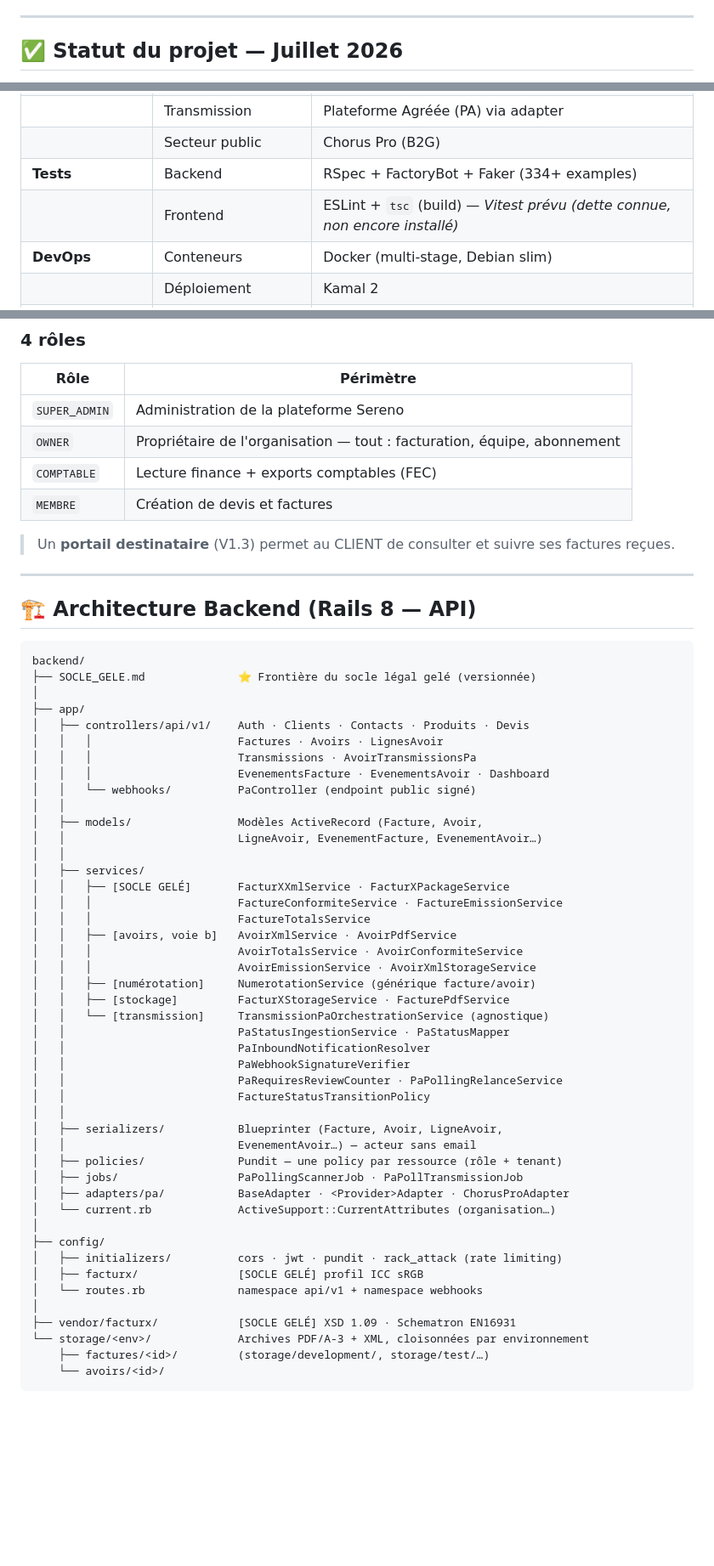
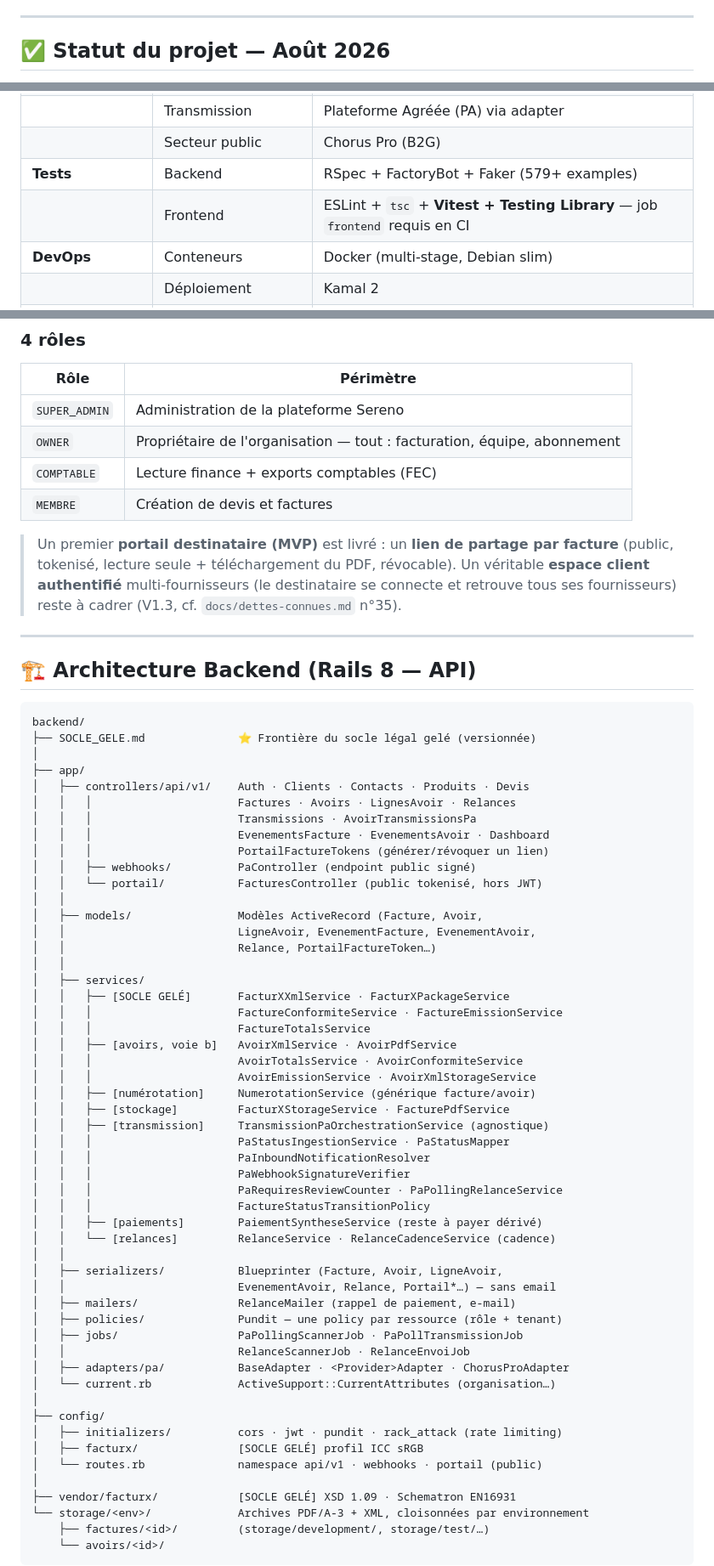
Before and after one commit to Spiritzen/sereno-saas, a Markdown page: README.md, 3 parts joined by grey strips. Shown at 85% size. Drawn GitHub-style; blank space fills up the shorter version.

Commit message:
docs: MAJ README (relances v1a/v1b, portail MVP) + dettes n°30-35

```diff
--- a/README.md
+++ b/README.md
@@ -45,5 +45,5 @@ Les gros acteurs (Pennylane, Sellsy…) visent les PME équipées d'un cabinet c
 
 ---
 
-## ✅ Statut du projet — Juillet 2026
+## ✅ Statut du projet — Août 2026
 
@@ -144,8 +149,8 @@ Le moteur d'émission Factur-X (PDF/A-3 + XML CII) est **fonctionnel et prouvé
 | | Validation | veraPDF · XSD Factur-X 1.09 · Schematron EN 16931 · Mustang |
 | | Transmission | Plateforme Agréée (PA) via adapter |
 | | Secteur public | Chorus Pro (B2G) |
-| **Tests** | Backend | RSpec + FactoryBot + Faker (334+ examples) |
-| | Frontend | ESLint + `tsc` (build) — _Vitest prévu (dette connue, non encore installé)_ |
+| **Tests** | Backend | RSpec + FactoryBot + Faker (579+ examples) |
+| | Frontend | ESLint + `tsc` + **Vitest + Testing Library** — job `frontend` requis en CI |
 | **DevOps** | Conteneurs | Docker (multi-stage, Debian slim) |
 | | Déploiement | Kamal 2 |
 | | CI/CD | GitHub Actions |
@@ -254,7 +260,7 @@ BROUILLON → ÉMISE → DÉPOSÉE (PA) → REÇUE → MISE À DISPOSITION
 | `COMPTABLE` | Lecture finance + exports comptables (FEC) |
 | `MEMBRE` | Création de devis et factures |
 
-> Un **portail destinataire** (V1.3) permet au CLIENT de consulter et suivre ses factures reçues.
+> Un premier **portail destinataire (MVP)** est livré : un **lien de partage par facture** (public, tokenisé, lecture seule + téléchargement du PDF, révocable). Un véritable **espace client authentifié** multi-fournisseurs (le destinataire se connecte et retrouve tous ses fournisseurs) reste à cadrer (V1.3, cf. `docs/dettes-connues.md` n°35).
 
 ---
 
@@ -266,13 +272,16 @@ backend/
 │
 ├── app/
 │   ├── controllers/api/v1/    Auth · Clients · Contacts · Produits · Devis
-│   │   │                      Factures · Avoirs · LignesAvoir
+│   │   │                      Factures · Avoirs · LignesAvoir · Relances
 │   │   │                      Transmissions · AvoirTransmissionsPa
 │   │   │                      EvenementsFacture · EvenementsAvoir · Dashboard
-│   │   └── webhooks/          PaController (endpoint public signé)
+│   │   │                      PortailFactureTokens (générer/révoquer un lien)
+│   │   ├── webhooks/          PaController (endpoint public signé)
+│   │   └── portail/           FacturesController (public tokenisé, hors JWT)
 │   │
 │   ├── models/                Modèles ActiveRecord (Facture, Avoir,
-│   │                          LigneAvoir, EvenementFacture, EvenementAvoir…)
+│   │                          LigneAvoir, EvenementFacture, EvenementAvoir,
+│   │                          Relance, PortailFactureToken…)
 │   │
 │   ├── services/
 │   │   ├── [SOCLE GELÉ]       FacturXXmlService · FacturXPackageService
@@ -283,24 +292,28 @@ backend/
 │   │   │                      AvoirEmissionService · AvoirXmlStorageService
 │   │   ├── [numérotation]     NumerotationService (générique facture/avoir)
 │   │   ├── [stockage]         FacturXStorageService · FacturePdfService
-│   │   └── [transmission]     TransmissionPaOrchestrationService (agnostique)
-│   │                          PaStatusIngestionService · PaStatusMapper
-│   │                          PaInboundNotificationResolver
-│   │                          PaWebhookSignatureVerifier
-│   │                          PaRequiresReviewCounter · PaPollingRelanceService
-│   │                          FactureStatusTransitionPolicy
+│   │   ├── [transmission]     TransmissionPaOrchestrationService (agnostique)
+│   │   │                      PaStatusIngestionService · PaStatusMapper
+│   │   │                      PaInboundNotificationResolver
+│   │   │                      PaWebhookSignatureVerifier
+│   │   │                      PaRequiresReviewCounter · PaPollingRelanceService
+│   │   │                      FactureStatusTransitionPolicy
+│   │   ├── [paiements]        PaiementSyntheseService (reste à payer dérivé)
+│   │   └── [relances]         RelanceService · RelanceCadenceService (cadence)
 │   │
 │   ├── serializers/           Blueprinter (Facture, Avoir, LigneAvoir,
-│   │                          EvenementAvoir…) — acteur sans email
+│   │                          EvenementAvoir, Relance, Portail*…) — sans email
+│   ├── mailers/               RelanceMailer (rappel de paiement, e-mail)
 │   ├── policies/              Pundit — une policy par ressource (rôle + tenant)
 │   ├── jobs/                  PaPollingScannerJob · PaPollTransmissionJob
+│   │                          RelanceScannerJob · RelanceEnvoiJob
 │   ├── adapters/pa/           BaseAdapter · <Provider>Adapter · ChorusProAdapter
 │   └── current.rb             ActiveSupport::CurrentAttributes (organisation…)
 │
 ├── config/
 │   ├── initializers/          cors · jwt · pundit · rack_attack (rate limiting)
 │   ├── facturx/               [SOCLE GELÉ] profil ICC sRGB
-│   └── routes.rb              namespace api/v1 + namespace webhooks
+│   └── routes.rb              namespace api/v1 · webhooks · portail (public)
 │
 ├── vendor/facturx/            [SOCLE GELÉ] XSD 1.09 · Schematron EN16931
 └── storage/<env>/             Archives PDF/A-3 + XML, cloisonnées par environnement
```
Also changed, not shown: other parts of README.md (+34 -18 lines).
